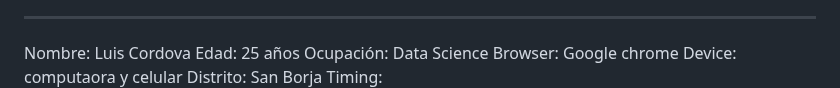
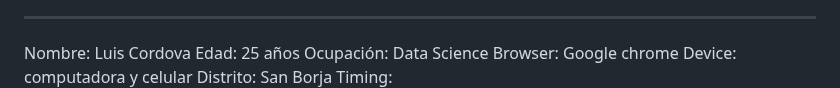
Before and after one commit to SoftCore-App-Web-1ASI0730-2510-4395/CustomHost, a Markdown page: README.md, the part around one of its changes. GitHub-like rendering.

```diff
--- a/README.md
+++ b/README.md
@@ -397,7 +397,7 @@ Nombre: Luis Cordova
 Edad: 25 años
 Ocupación: Data Science
 Browser: Google chrome
-Device: computaora y celular
+Device: computadora y celular
 Distrito: San Borja
 Timing:
 ![Imagen de entrevista](/Assets/img/chapter-1/entrevista%203%20segmento%201.png)
```
Also changed, not shown: other parts of README.md (+1 -1 lines).
